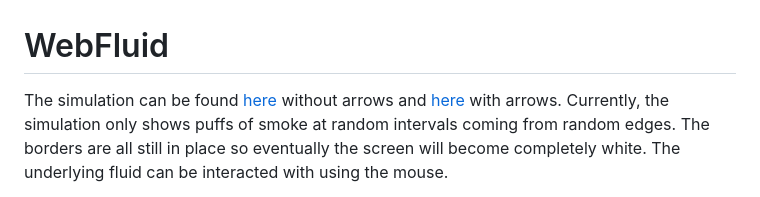
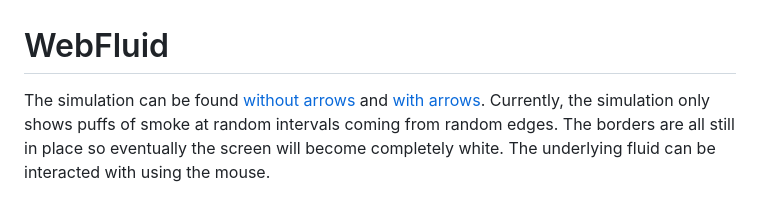
Before and after one commit to LaurenceWilkes/WebFluid, a Markdown page: README.md, the part around the change. GitHub-like rendering.

Commit message:
Rephrase simulation links in README

```diff
--- a/README.md
+++ b/README.md
@@ -1,5 +1,5 @@
 # WebFluid
-The simulation can be found [here](https://laurencewilkes.github.io/WebFluid/) without arrows and [here](https://laurencewilkes.github.io/WebFluid?arrows) with arrows.
+The simulation can be found [without arrows](https://laurencewilkes.github.io/WebFluid/) and [with arrows](https://laurencewilkes.github.io/WebFluid?arrows).
 Currently, the simulation only shows puffs of smoke at random intervals coming from random edges.
 The borders are all still in place so eventually the screen will become completely white.
 The underlying fluid can be interacted with using the mouse.
```
